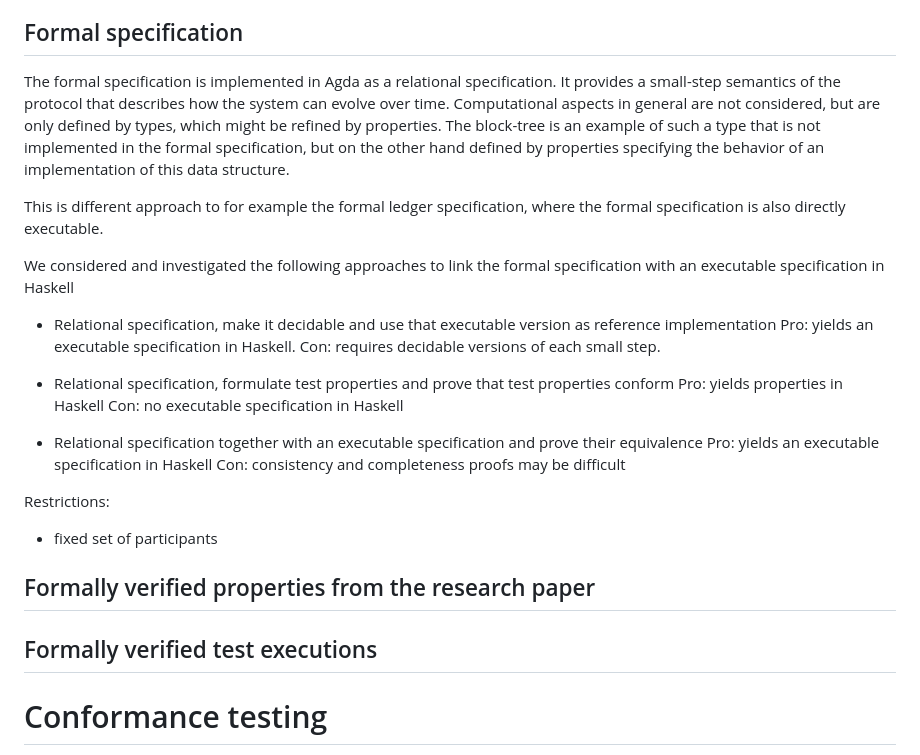
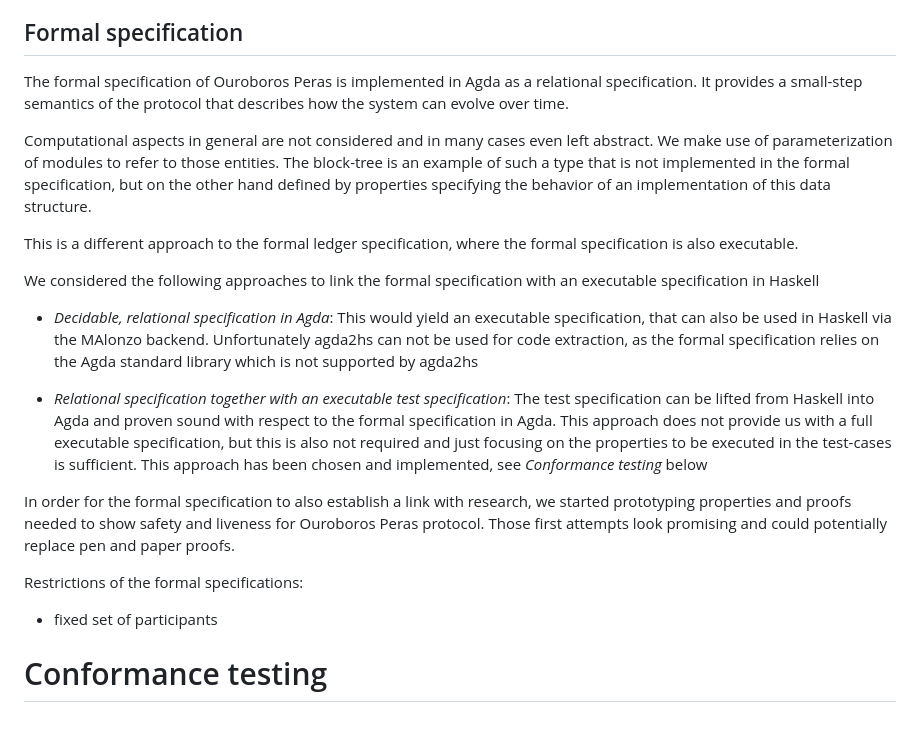
Before and after one commit to input-output-hk/peras-design, a Markdown page: site/reports/tech-report-2.md, the part around the change. GitHub-like rendering; blank space fills up the shorter version.

Commit message:
Updated formal methods

```diff
--- a/site/reports/tech-report-2.md
+++ b/site/reports/tech-report-2.md
@@ -1037,31 +1037,23 @@ In the following subsections we explain how the formal specification of Ouroboro
 
 ## Formal specification
 
-The formal specification is implemented in Agda as a relational specification. It provides a small-step semantics of the protocol that describes how the system can evolve over time. Computational aspects in general are not considered, but are only defined by types, which might be refined by properties. The block-tree is an example of such a type that is not implemented in the formal specification, but on the other hand defined by properties specifying the behavior of an implementation of this data structure.
+The formal specification of Ouroboros Peras is implemented in Agda as a relational specification. It provides a small-step semantics of the protocol that describes how the system can evolve over time.
 
-This is different approach to for example the formal ledger specification, where the formal specification is also directly executable.
+Computational aspects in general are not considered and in many cases even left abstract. We make use of parameterization of modules to refer to those entities. The block-tree is an example of such a type that is not implemented in the formal specification, but on the other hand defined by properties specifying the behavior of an implementation of this data structure.
 
-We considered and investigated the following approaches to link the formal specification with an executable specification in Haskell
+This is a different approach to the formal ledger specification, where the formal specification is also executable.
 
-* Relational specification, make it decidable and use that executable version as reference implementation
-    Pro: yields an executable specification in Haskell.
-    Con: requires decidable versions of each small step.
+We considered the following approaches to link the formal specification with an executable specification in Haskell
 
-* Relational specification, formulate test properties and prove that test properties conform
-    Pro: yields properties in Haskell
-    Con: no executable specification in Haskell
+* *Decidable, relational specification in Agda*: This would yield an executable specification, that can also be used in Haskell via the MAlonzo backend. Unfortunately agda2hs can not be used for code extraction, as the formal specification relies on the Agda standard library which is not supported by agda2hs
 
-* Relational specification together with an executable specification and prove their equivalence
-    Pro: yields an executable specification in Haskell
-    Con: consistency and completeness proofs may be difficult
+* *Relational specification together with an executable test specification*: The test specification can be lifted from Haskell into Agda and proven sound with respect to the formal specification in Agda. This approach does not provide us with a full executable specification, but this is also not required and just focusing on the properties to be executed in the test-cases is sufficient. This approach has been chosen and implemented, see *Conformance testing* below
 
-Restrictions:
+In order for the formal specification to also establish a link with research, we started prototyping properties and proofs needed to show safety and liveness for Ouroboros Peras protocol. Those first attempts look promising and could potentially replace pen and paper proofs.
+
+Restrictions of the formal specifications:
 
 * fixed set of participants
-
-## Formally verified properties from the research paper
-
-## Formally verified test executions
 
 # Conformance testing
 
```
